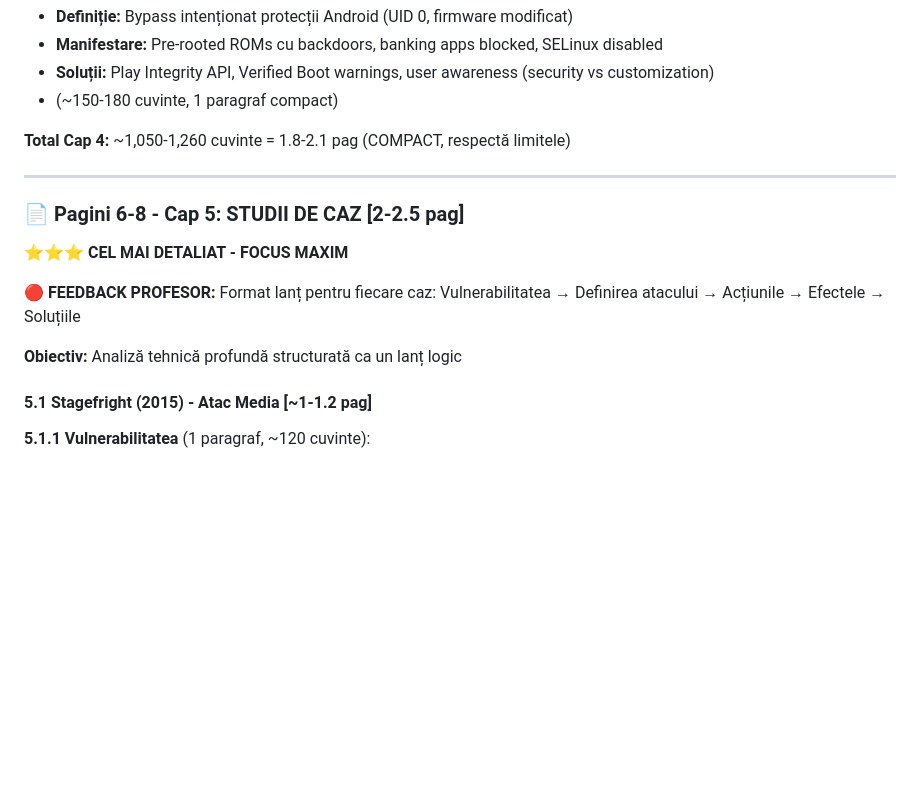
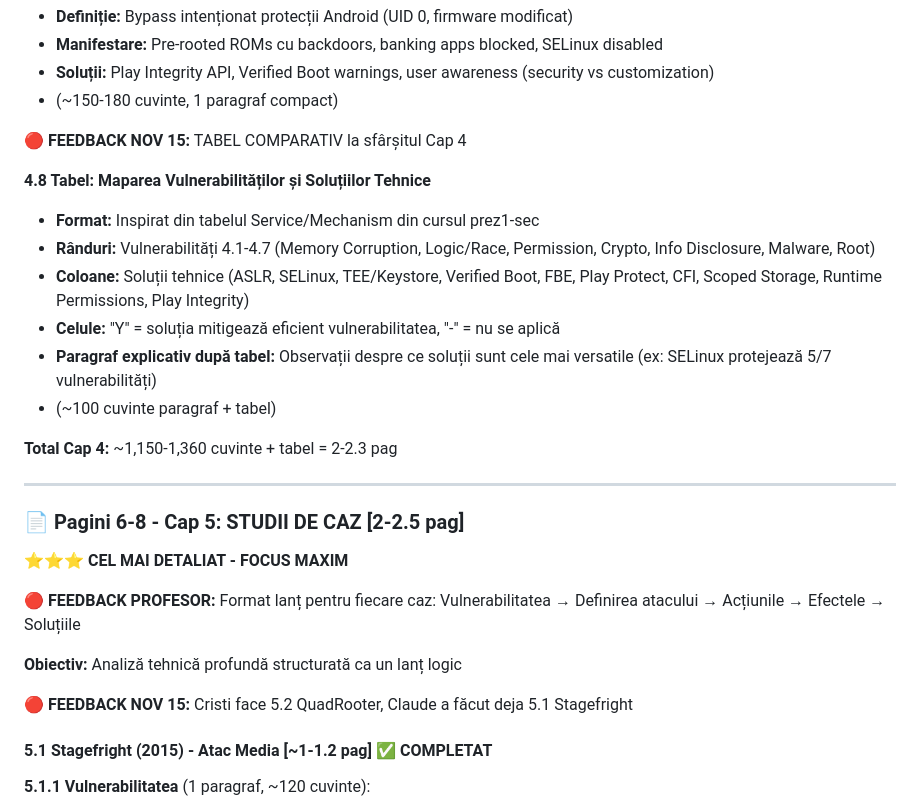
Before and after one commit to MariaTitianu/rc-paper, a Markdown page: paper_architecture.md, the part around the change printed below. Rendered like a GitHub page; blank space fills up the shorter version.

```diff
--- a/paper_architecture.md
+++ b/paper_architecture.md
@@ -148,7 +148,17 @@
 - **Soluții:** Play Integrity API, Verified Boot warnings, user awareness (security vs customization)
 - (~150-180 cuvinte, 1 paragraf compact)
 
-**Total Cap 4:** ~1,050-1,260 cuvinte = 1.8-2.1 pag (COMPACT, respectă limitele)
+**🔴 FEEDBACK NOV 15:** TABEL COMPARATIV la sfârșitul Cap 4
+
+**4.8 Tabel: Maparea Vulnerabilităților și Soluțiilor Tehnice**
+- **Format:** Inspirat din tabelul Service/Mechanism din cursul prez1-sec
+- **Rânduri:** Vulnerabilități 4.1-4.7 (Memory Corruption, Logic/Race, Permission, Crypto, Info Disclosure, Malware, Root)
+- **Coloane:** Soluții tehnice (ASLR, SELinux, TEE/Keystore, Verified Boot, FBE, Play Protect, CFI, Scoped Storage, Runtime Permissions, Play Integrity)
+- **Celule:** "Y" = soluția mitigează eficient vulnerabilitatea, "-" = nu se aplică
+- **Paragraf explicativ după tabel:** Observații despre ce soluții sunt cele mai versatile (ex: SELinux protejează 5/7 vulnerabilități)
+- (~100 cuvinte paragraf + tabel)
+
+**Total Cap 4:** ~1,150-1,360 cuvinte + tabel = 2-2.3 pag
 
 ---
 
@@ -160,7 +170,9 @@
 
 **Obiectiv:** Analiză tehnică profundă structurată ca un lanț logic
 
-#### 5.1 Stagefright (2015) - Atac Media [~1-1.2 pag]
+**🔴 FEEDBACK NOV 15:** Cristi face 5.2 QuadRooter, Claude a făcut deja 5.1 Stagefright
+
+#### 5.1 Stagefright (2015) - Atac Media [~1-1.2 pag] ✅ COMPLETAT
 
 **5.1.1 Vulnerabilitatea** (1 paragraf, ~120 cuvinte):
 - **Vulnerabilitatea tehnică:** Integer overflow în libstagefright (biblioteca C++ pentru procesare multimedia)
```
Also changed, not shown: other parts of paper_architecture.md (+73 -47 lines).
